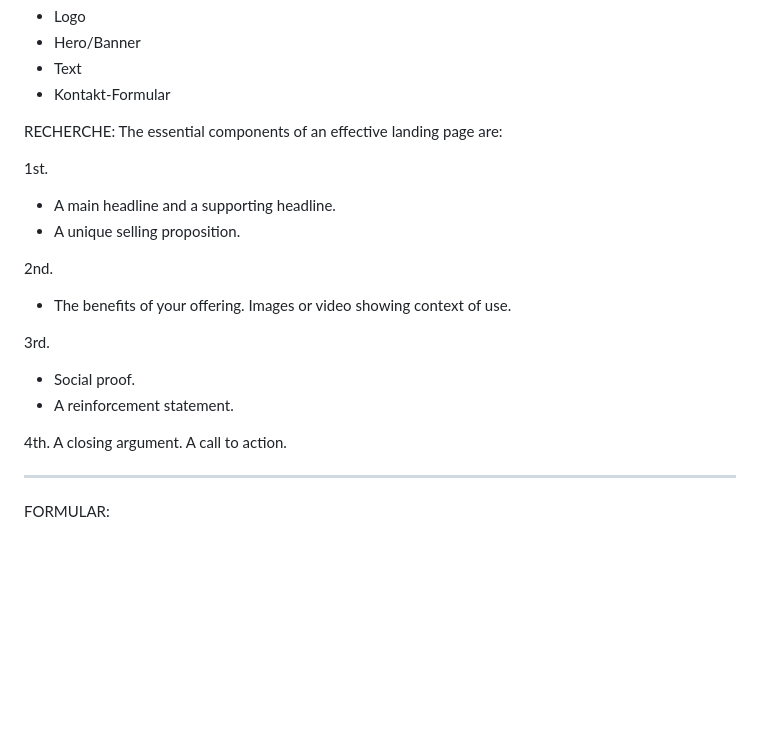
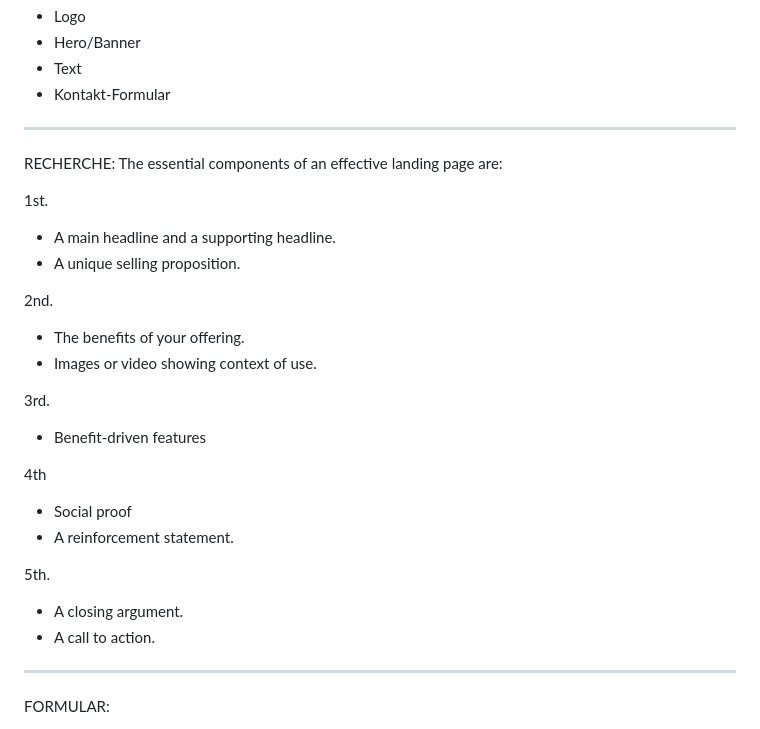
Before and after one commit to grossesbewirken/jobrouter, a Markdown page: README.md, the part around the change. GitHub-like rendering; blank space fills up the shorter version.

```diff
--- a/README.md
+++ b/README.md
@@ -17,6 +17,9 @@ ELEMENTS:
 - Text
 - Kontakt-Formular
 
+
+- - - - - - - - - - - - - - - - - - - - - - - -
+
 RECHERCHE:
 The essential components of an effective landing page are:
 
@@ -26,15 +29,18 @@ The essential components of an effective landing page are:
 
 2nd.
 - The benefits of your offering.
-Images or video showing context of use.
+- Images or video showing context of use.
 
 3rd.
-- Social proof.
+- Benefit-driven features
+
+4th
+- Social proof
 - A reinforcement statement.
 
-4th.
-A closing argument.
-A call to action.
+5th.
+- A closing argument.
+- A call to action.
 
 - - - - - - - - - - - - - - - - - - - - - - - -
 
```
